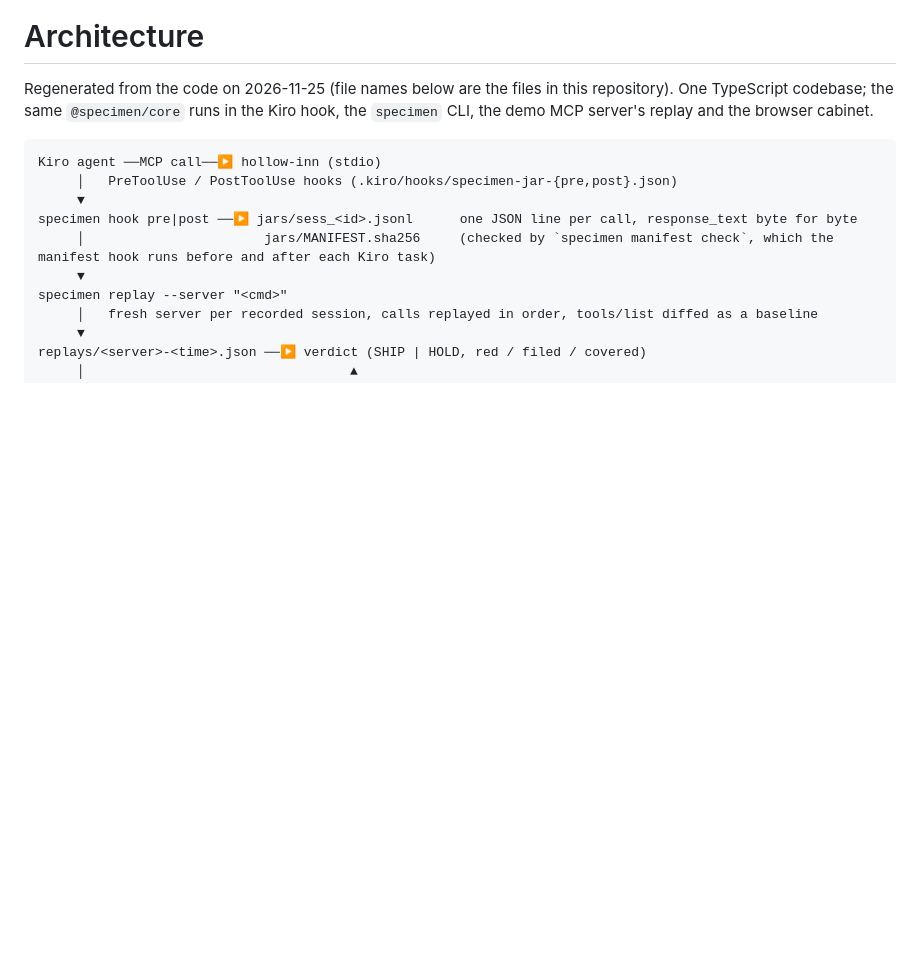
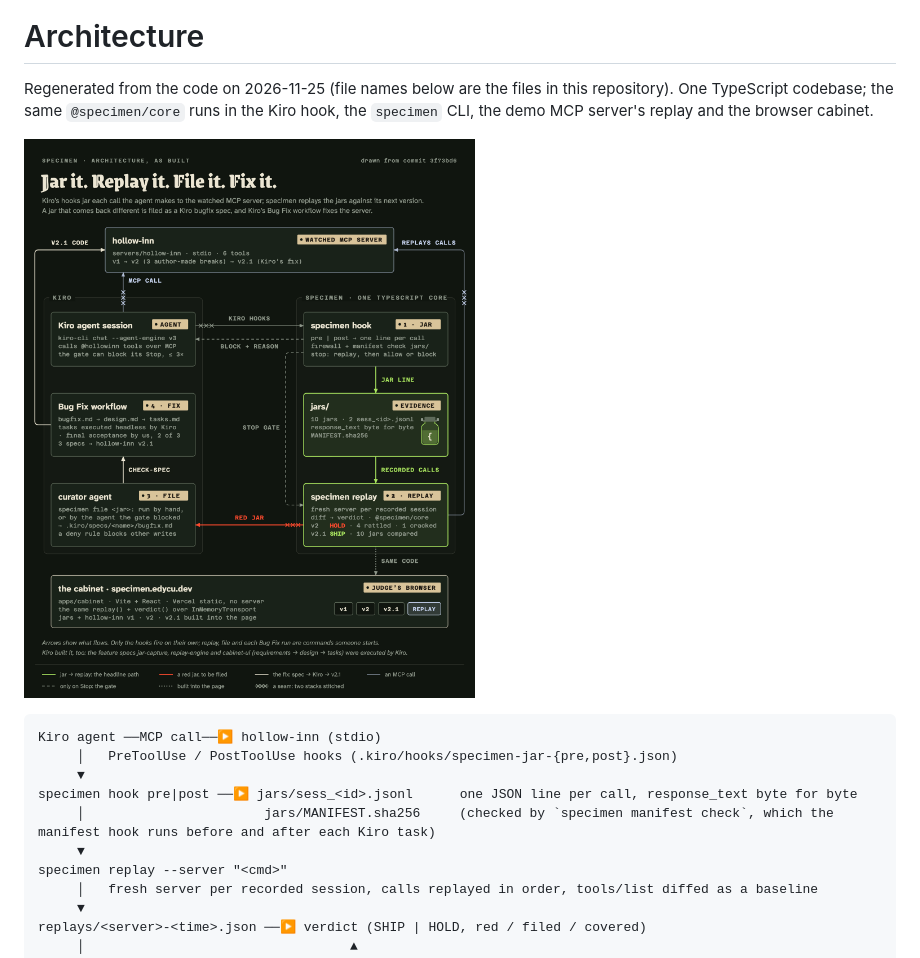
Before and after one commit to edycutjong/specimen, a Markdown page: ARCHITECTURE.md, the part around the change. Rendered like a GitHub page; pictures changed too: docs/architecture.png (added); blank space fills up the shorter version.

````diff
--- a/ARCHITECTURE.md
+++ b/ARCHITECTURE.md
@@ -2,6 +2,8 @@
 
 Regenerated from the code on 2026-11-25 (file names below are the files in this repository). One TypeScript codebase; the
 same `@specimen/core` runs in the Kiro hook, the `specimen` CLI, the demo MCP server's replay and the browser cabinet.
+
+![specimen architecture, as built: the jar → replay → file → fix loop between Kiro, specimen and the hollow-inn MCP server](docs/architecture.png)
 
 ```
 Kiro agent ──MCP call──▶ hollow-inn (stdio)
````
Also changed, not shown: README.md (+6 -0 lines).
